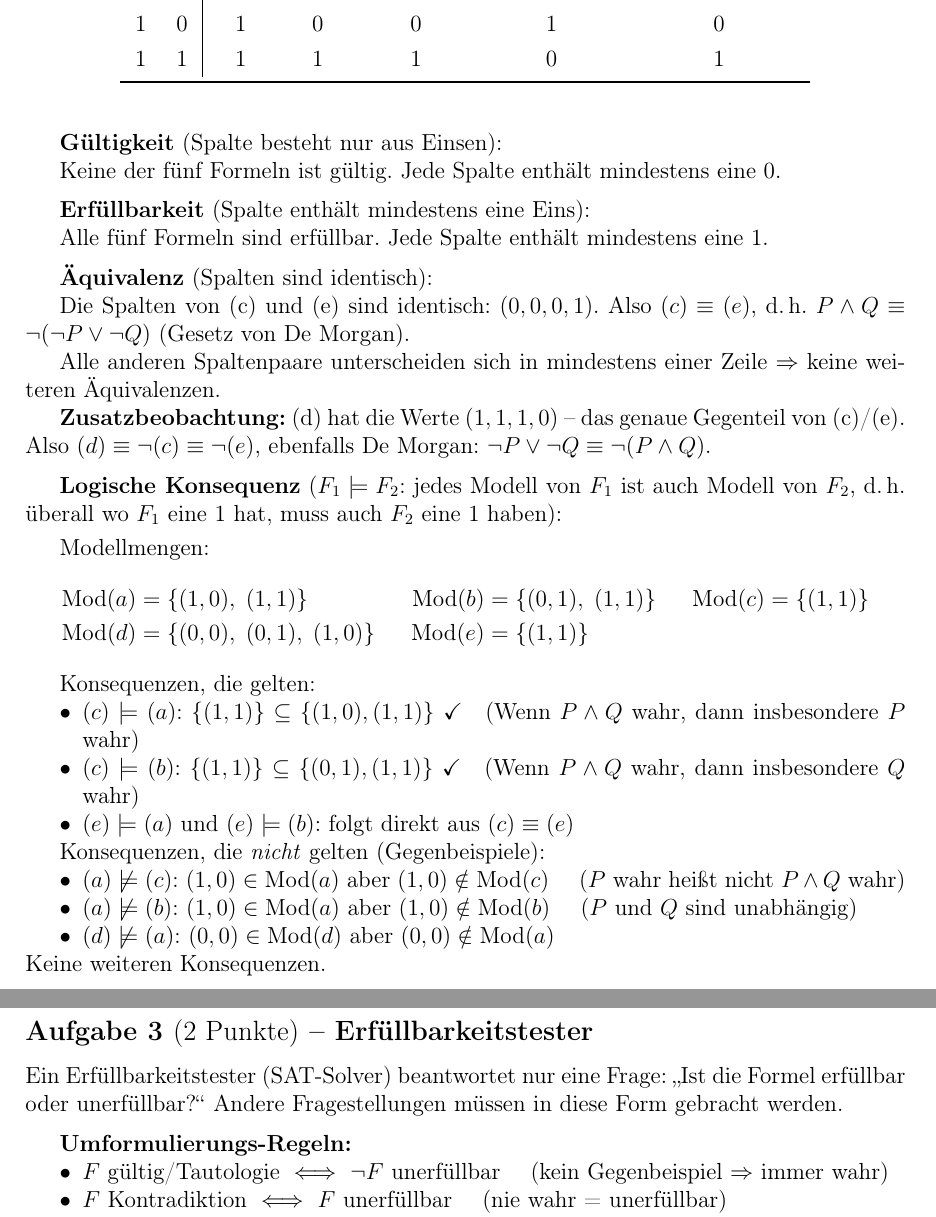
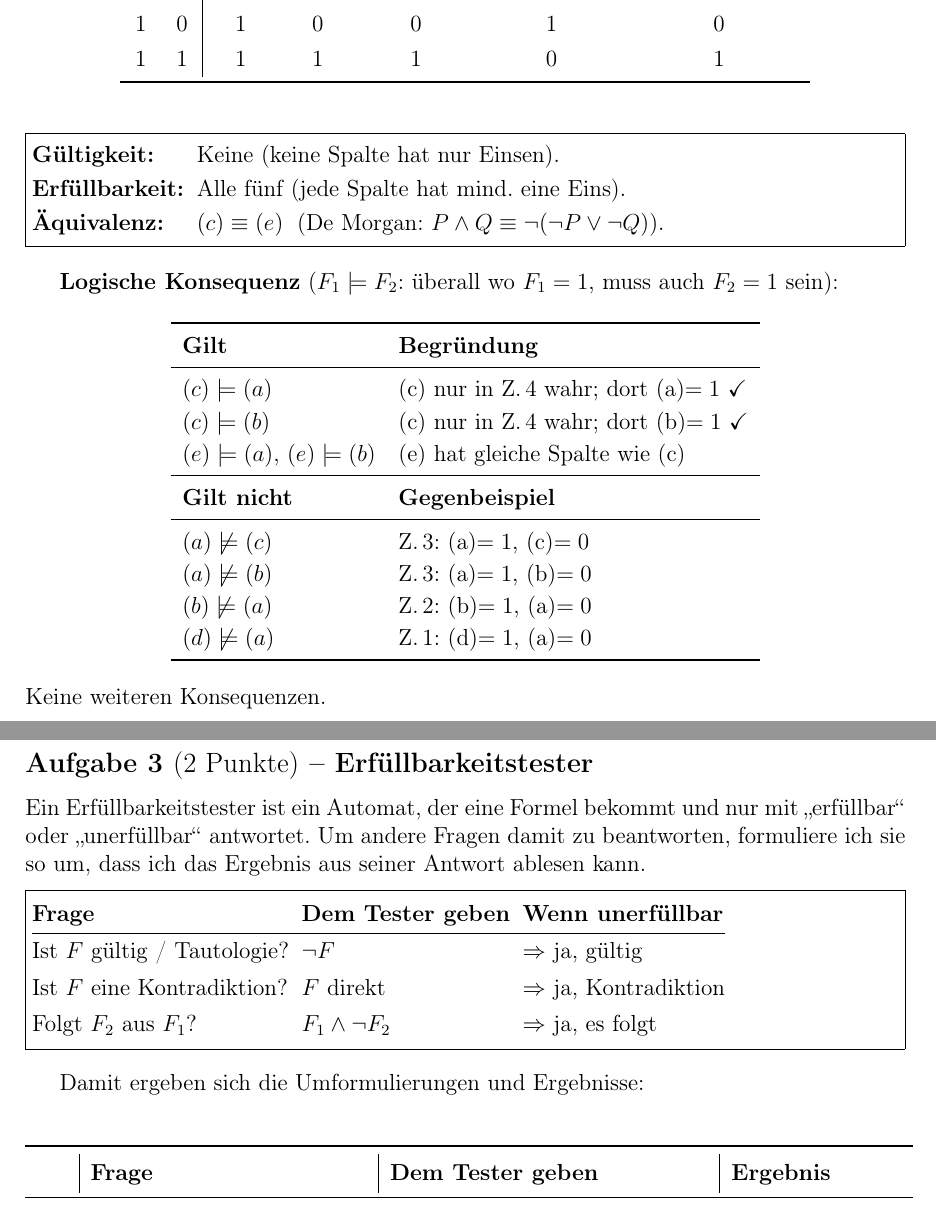
Before and after one commit to Fafoooo/aau_26S_Logik, a LaTeX document (ueb2/loesung_blatt02.tex): two parts of pages 4 and 5 of 5 before the commit and two parts of pages 4 and 5 of 6 after it, joined at a grey line, cut so that both start at the same text. Compiled offline with pdfLaTeX.

Commit message:
change ueb 3

```diff
--- a/ueb2/loesung_blatt02.tex
+++ b/ueb2/loesung_blatt02.tex
@@ -206,68 +206,39 @@ $P$ & $Q$
 \end{center}
 
 \bigskip
-\textbf{G\"ultigkeit} (Spalte besteht nur aus Einsen):
+\noindent\fbox{\parbox{\dimexpr\textwidth-2\fboxsep-2\fboxrule}{%
+\renewcommand{\arraystretch}{1.2}
+\begin{tabular}{@{}l@{\;\;}l@{}}
+\textbf{G\"ultigkeit:} & Keine (keine Spalte hat nur Einsen). \\
+\textbf{Erf\"ullbarkeit:} & Alle f\"unf (jede Spalte hat mind.\ eine Eins). \\
+\textbf{\"Aquivalenz:} & $(c) \equiv (e)$
+  \;(De~Morgan: $P \wedge Q \equiv \neg(\neg P \vee \neg Q)$). \\
+\end{tabular}
+}}
 
-Keine der f\"unf Formeln ist g\"ultig.
-Jede Spalte enth\"alt mindestens eine~0.
+\bigskip
+\textbf{Logische Konsequenz} ($F_1 \models F_2$: \"uberall wo $F_1 = 1$,
+muss auch $F_2 = 1$ sein):
 
-\medskip
-\textbf{Erf\"ullbarkeit} (Spalte enth\"alt mindestens eine Eins):
-
-Alle f\"unf Formeln sind erf\"ullbar.
-Jede Spalte enth\"alt mindestens eine~1.
-
-\medskip
-\textbf{\"Aquivalenz} (Spalten sind identisch):
-
-Die Spalten von~(c) und~(e) sind identisch: $(0,0,0,1)$.
-Also $(c) \equiv (e)$, d.\,h.\
-$P \wedge Q \equiv \neg(\neg P \vee \neg Q)$
-(Gesetz von De~Morgan).
-
-Alle anderen Spaltenpaare unterscheiden sich in mindestens einer Zeile
-$\Rightarrow$ keine weiteren \"Aquivalenzen.
-
-\textbf{Zusatzbeobachtung:} (d) hat die Werte $(1,1,1,0)$ -- das genaue
-Gegenteil von (c)/(e). Also $(d) \equiv \neg(c) \equiv \neg(e)$,
-ebenfalls De~Morgan: $\neg P \vee \neg Q \equiv \neg(P \wedge Q)$.
-
-\medskip
-\textbf{Logische Konsequenz} ($F_1 \models F_2$: jedes Modell von $F_1$
-ist auch Modell von $F_2$, d.\,h.\ \"uberall wo $F_1$ eine~1 hat,
-muss auch $F_2$ eine~1 haben):
-
-\smallskip
-Modellmengen:
-\begin{align*}
-\text{Mod}(a) &= \{(1,0),\;(1,1)\} &
-\text{Mod}(b) &= \{(0,1),\;(1,1)\} &
-\text{Mod}(c) &= \{(1,1)\} \\
-\text{Mod}(d) &= \{(0,0),\;(0,1),\;(1,0)\} &
-\text{Mod}(e) &= \{(1,1)\}
-\end{align*}
-
-Konsequenzen, die gelten:
-\begin{itemize}[nosep]
-\item $(c) \models (a)$: $\{(1,1)\} \subseteq \{(1,0),(1,1)\}$ \checkmark
-      \quad (Wenn $P \wedge Q$ wahr, dann insbesondere $P$ wahr)
-\item $(c) \models (b)$: $\{(1,1)\} \subseteq \{(0,1),(1,1)\}$ \checkmark
-      \quad (Wenn $P \wedge Q$ wahr, dann insbesondere $Q$ wahr)
-\item $(e) \models (a)$ und $(e) \models (b)$:
-      folgt direkt aus $(c) \equiv (e)$
-\end{itemize}
-
-Konsequenzen, die \emph{nicht} gelten (Gegenbeispiele):
-\begin{itemize}[nosep]
-\item $(a) \not\models (c)$: $(1,0) \in \text{Mod}(a)$
-      aber $(1,0) \notin \text{Mod}(c)$
-      \quad ($P$ wahr hei\ss t nicht $P \wedge Q$ wahr)
-\item $(a) \not\models (b)$: $(1,0) \in \text{Mod}(a)$
-      aber $(1,0) \notin \text{Mod}(b)$
-      \quad ($P$ und $Q$ sind unabh\"angig)
-\item $(d) \not\models (a)$: $(0,0) \in \text{Mod}(d)$
-      aber $(0,0) \notin \text{Mod}(a)$
-\end{itemize}
+\begin{center}
+\renewcommand{\arraystretch}{1.15}
+\begin{tabular}{l@{\quad}l}
+\toprule
+\textbf{Gilt} & \textbf{Begr\"undung} \\
+\midrule
+$(c) \models (a)$ & (c) nur in Z.\,4 wahr; dort (a)$=1$ \checkmark \\
+$(c) \models (b)$ & (c) nur in Z.\,4 wahr; dort (b)$=1$ \checkmark \\
+$(e) \models (a)$, $(e) \models (b)$ & (e) hat gleiche Spalte wie (c) \\
+\midrule
+\textbf{Gilt nicht} & \textbf{Gegenbeispiel} \\
+\midrule
+$(a) \not\models (c)$ & Z.\,3: (a)$=1$, (c)$=0$ \\
+$(a) \not\models (b)$ & Z.\,3: (a)$=1$, (b)$=0$ \\
+$(b) \not\models (a)$ & Z.\,2: (b)$=1$, (a)$=0$ \\
+$(d) \not\models (a)$ & Z.\,1: (d)$=1$, (a)$=0$ \\
+\bottomrule
+\end{tabular}
+\end{center}
 Keine weiteren Konsequenzen.
 
 \newpage
@@ -277,9 +248,36 @@ Keine weiteren Konsequenzen.
 %% ============================================================
 \subsection*{Aufgabe 3 \textnormal{(2 Punkte)} -- Erf\"ullbarkeitstester}
 
-Ein Erf\"ullbarkeitstester (SAT-Solver) beantwortet nur eine Frage:
-"`Ist die Formel erf\"ullbar oder unerf\"ullbar?"'
-Andere Fragestellungen m\"ussen in diese Form gebracht werden.
+Ein Erf\"ullbarkeitstester ist ein Automat, der eine Formel bekommt
+und nur mit "`erf\"ullbar"' oder "`unerf\"ullbar"' antwortet.
+Um andere Fragen damit zu beantworten, formuliere ich sie so um,
+dass ich das Ergebnis aus seiner Antwort ablesen kann.
 
 \medskip
-\textbf{Umformulierungs-Regeln:}
+\noindent\fbox{\parbox{\dimexpr\textwidth-2\fboxsep-2\fboxrule}{%
+\renewcommand{\arraystretch}{1.3}
+\begin{tabular}{@{}l@{\;\;}l@{\;\;}l@{}}
+\textbf{Frage} & \textbf{Dem Tester geben}
+  & \textbf{Wenn unerf\"ullbar} \\
+\hline
+Ist $F$ g\"ultig / Tautologie? & $\neg F$
+  & $\Rightarrow$ ja, g\"ultig \\
+Ist $F$ eine Kontradiktion? & $F$ direkt
+  & $\Rightarrow$ ja, Kontradiktion \\
+Folgt $F_2$ aus $F_1$? & $F_1 \wedge \neg F_2$
+  & $\Rightarrow$ ja, es folgt \\
+\end{tabular}
+}}
+
+\bigskip
+Damit ergeben sich die Umformulierungen und Ergebnisse:
+
+\begin{center}
+\renewcommand{\arraystretch}{1.4}
+\begin{tabular}{c|l|l|l}
+\toprule
+ & \textbf{Frage} & \textbf{Dem Tester geben}
+ & \textbf{Ergebnis} \\
+\midrule
+(a) & G\"ultig?
+  & $\neg\bigl((P \vee (\neg P \to Q)) \leftrightarrow (P \vee Q)\bigr)$
@@ -286,6 +296,5 @@ Andere Fragestellungen m\"ussen in diese Form gebracht werden.
+\end{center}
+
+\medskip
+\textbf{Anmerkungen:}
 \begin{itemize}[nosep]
-\item $F$ g\"ultig/Tautologie $\;\Longleftrightarrow\;$ $\neg F$ unerf\"ullbar
-      \quad (kein Gegenbeispiel $\Rightarrow$ immer wahr)
-\item $F$ Kontradiktion $\;\Longleftrightarrow\;$ $F$ unerf\"ullbar
-      \quad (nie wahr = unerf\"ullbar)
-\item $F_1 \models F_2$ $\;\Longleftrightarrow\;$
```
Also changed, not shown: ueb2/erklaerung_blatt02.tex (+3 -9 lines), ueb2/erklaerung_blatt02.pdf, ueb2/loesung_blatt02.pdf, ueb2/loesung_blatt02.tex (129 more changed lines), 2 other files.
